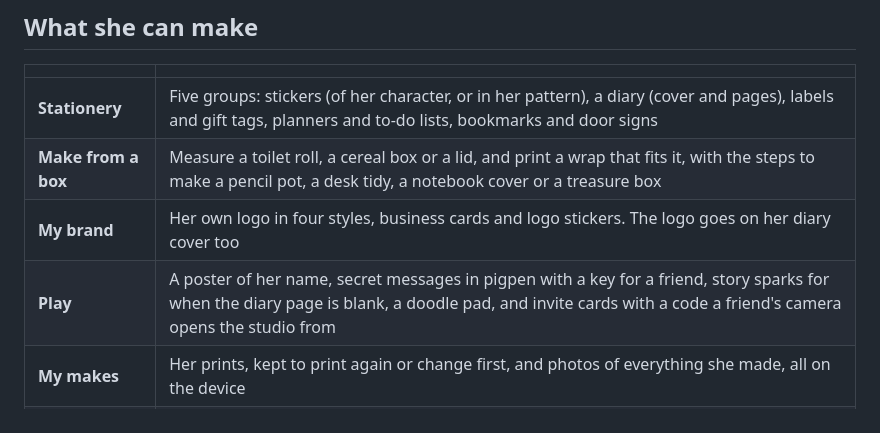
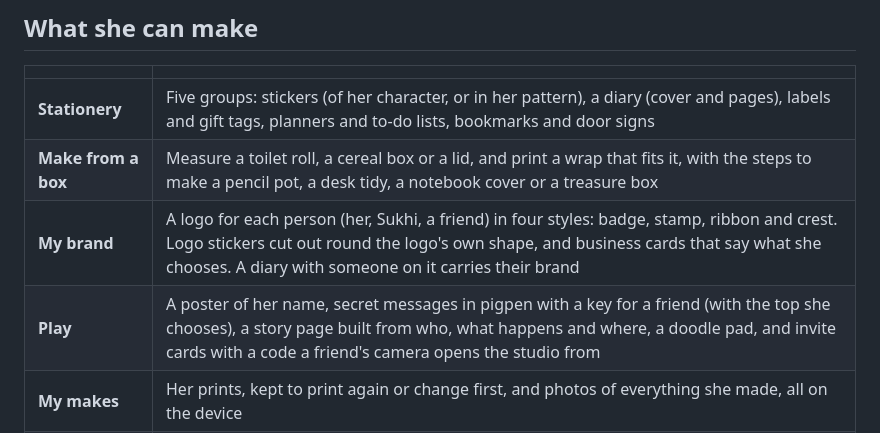
Before and after one commit to meSingh/jazz-studio, a Markdown page: README.md, the part around the change. Rendered like a GitHub page.

```diff
--- a/README.md
+++ b/README.md
@@ -40,8 +40,8 @@ Dark by default and nothing girly, because that is what she asked for.
 | --- | --- |
 | **Stationery** | Five groups: stickers (of her character, or in her pattern), a diary (cover and pages), labels and gift tags, planners and to-do lists, bookmarks and door signs |
 | **Make from a box** | Measure a toilet roll, a cereal box or a lid, and print a wrap that fits it, with the steps to make a pencil pot, a desk tidy, a notebook cover or a treasure box |
-| **My brand** | Her own logo in four styles, business cards and logo stickers. The logo goes on her diary cover too |
-| **Play** | A poster of her name, secret messages in pigpen with a key for a friend, story sparks for when the diary page is blank, a doodle pad, and invite cards with a code a friend's camera opens the studio from |
+| **My brand** | A logo for each person (her, Sukhi, a friend) in four styles: badge, stamp, ribbon and crest. Logo stickers cut out round the logo's own shape, and business cards that say what she chooses. A diary with someone on it carries their brand |
+| **Play** | A poster of her name, secret messages in pigpen with a key for a friend (with the top she chooses), a story page built from who, what happens and where, a doodle pad, and invite cards with a code a friend's camera opens the studio from |
 | **My makes** | Her prints, kept to print again or change first, and photos of everything she made, all on the device |
 | **Make it yours** | Her character, or a family's own (see below), her name, seven letterings, twelve colour sets and any colour besides, her favourite pattern and the background |
 
```
Also changed, not shown: src/assets/sukhi-play.png, 17 other files.
